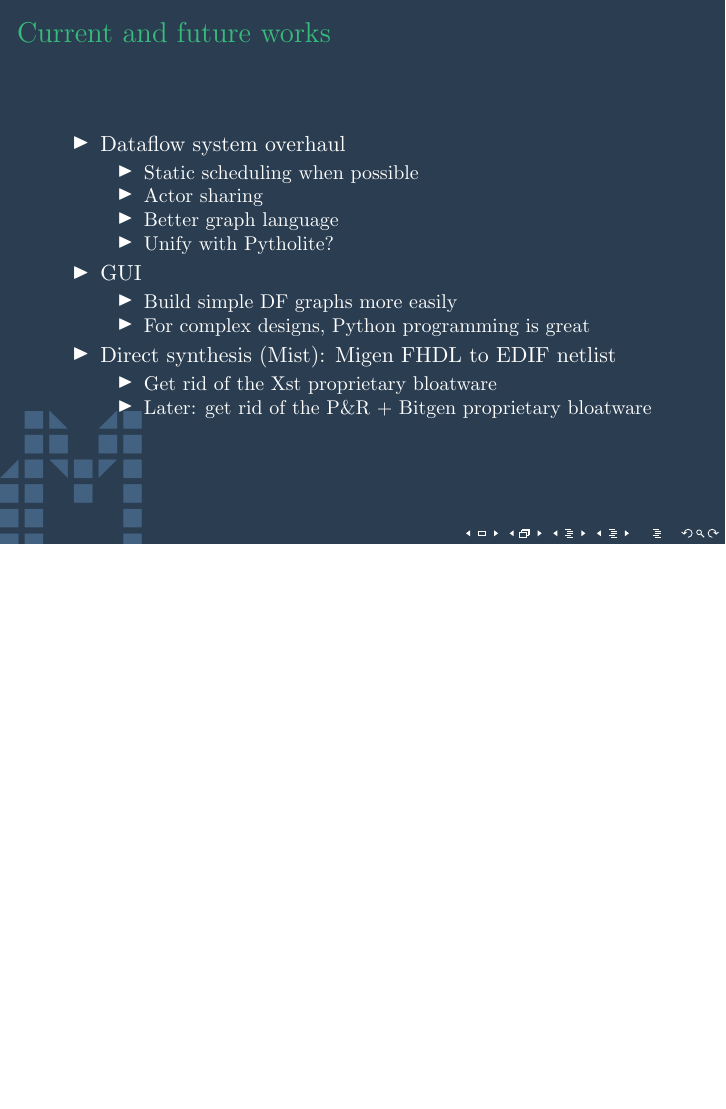
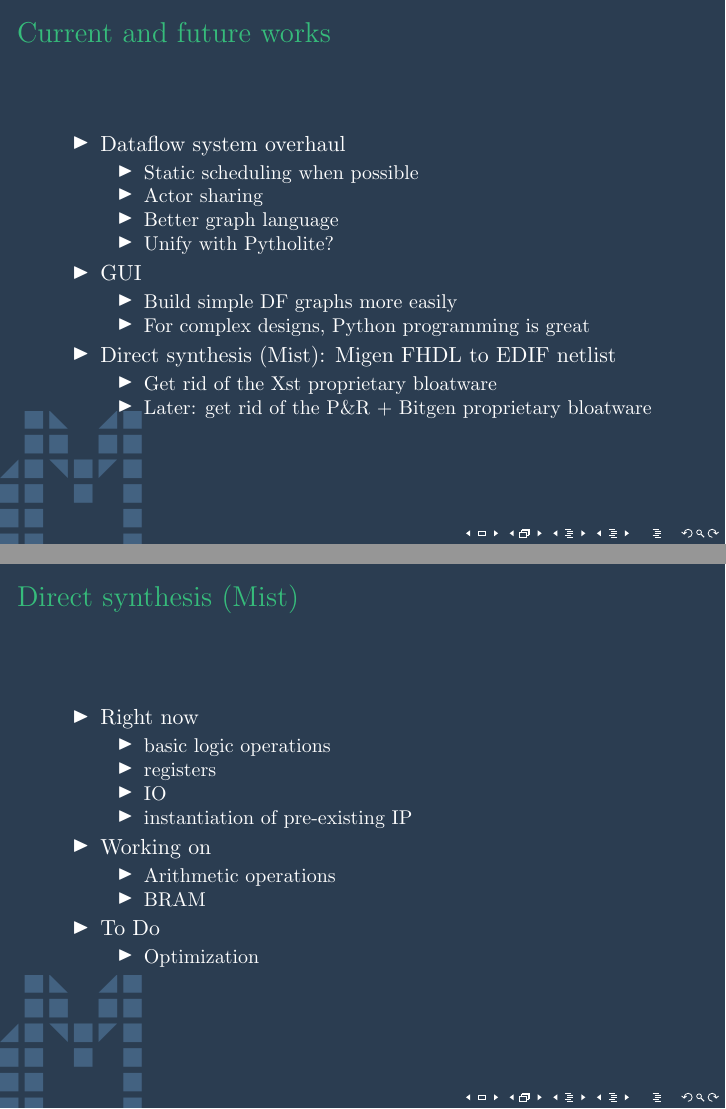
Before and after one commit to m-labs/migen-extradoc, LaTeX slides (slides/migen.tex): page 23 of 24 before the commit and pages 23 and 24 of 25 after it, the two joined at a grey line, the shorter picture padded with empty space. Compiled offline with pdfLaTeX.

Commit message:
add Mist slide

```diff
--- a/slides/migen.tex
+++ b/slides/migen.tex
@@ -377,6 +377,28 @@ plat.build_cmdline(m)
 \end{itemize}
 \end{frame}
 
+\begin{frame}
+\frametitle{Direct synthesis (Mist)}
+\begin{itemize}
+\item Right now
+\begin{itemize}
+\item basic logic operations
+\item registers
+\item IO
+\item instantiation of pre-existing IP
+\end{itemize}
+\item Working on
+\begin{itemize}
+\item Arithmetic operations
+\item BRAM
+\end{itemize}
+\item To Do
+\begin{itemize}
+\item Optimization
+\end{itemize}
+\end{itemize}
+\end{frame}
+
 \bgoff
 
 \begin{frame}
```
